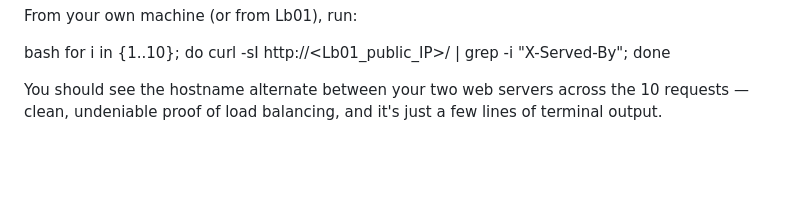
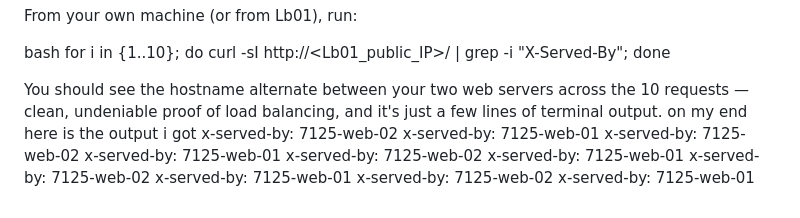
Before and after one commit to ingabire1-web/duka-buddy, a Markdown page: README.md, the part around the change. Drawn GitHub-style; blank space fills up the shorter version.

Commit message:
Include output example for load balancing
Added example output for load balancing test.

```diff
--- a/README.md
+++ b/README.md
@@ -179,3 +179,14 @@ bash
 for i in {1..10}; do curl -sI http://<Lb01_public_IP>/ | grep -i "X-Served-By"; done
 
 You should see the hostname alternate between your two web servers across the 10 requests — clean, undeniable proof of load balancing, and it's just a few lines of terminal output.
+on my end here is the output i got
+x-served-by: 7125-web-02
+x-served-by: 7125-web-01
+x-served-by: 7125-web-02
+x-served-by: 7125-web-01
+x-served-by: 7125-web-02
+x-served-by: 7125-web-01
+x-served-by: 7125-web-02
+x-served-by: 7125-web-01
+x-served-by: 7125-web-02
+x-served-by: 7125-web-01
```
